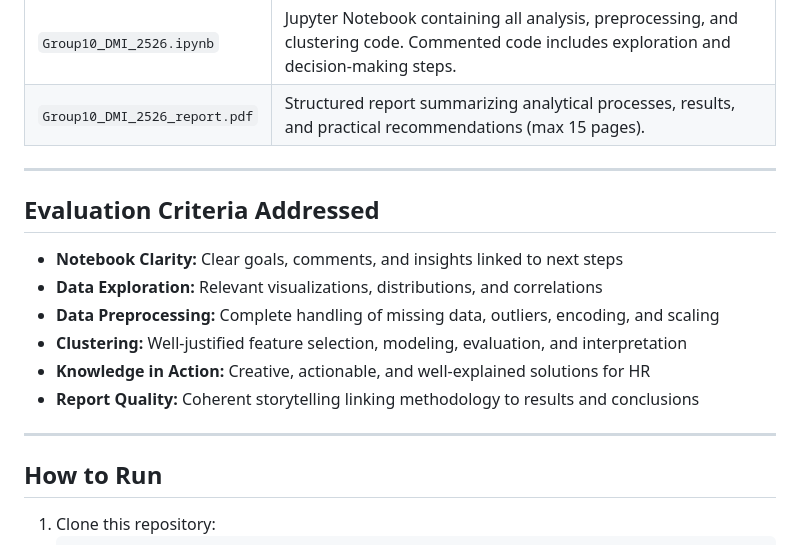
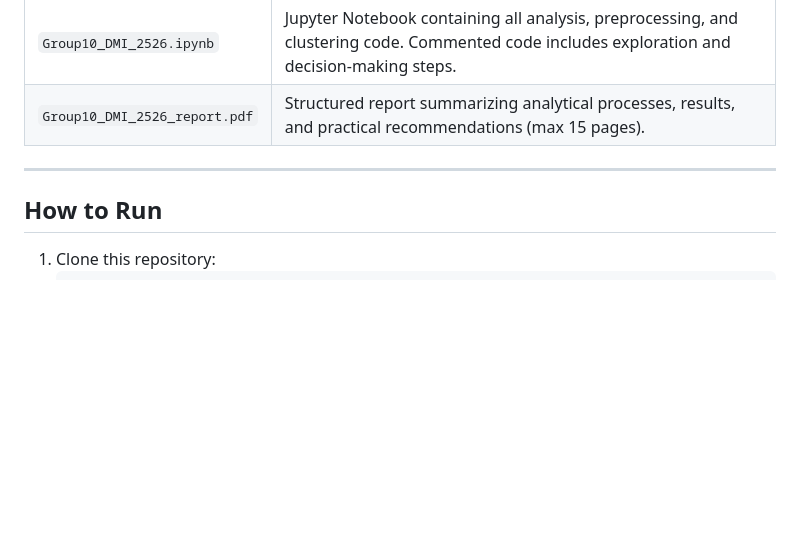
Before and after one commit to Tyler-Johnston/Absentee-Analysis, a Markdown page: README.md, the part around one of its changes. Drawn GitHub-style; blank space fills up the shorter version.

Commit message:
another README update to make it look nicer

```diff
--- a/README.md
+++ b/README.md
@@ -90,17 +91,6 @@ This project aims to analyze employee absenteeism, identify meaningful worker se
 
 ---
 
-## Evaluation Criteria Addressed
-
-- **Notebook Clarity:** Clear goals, comments, and insights linked to next steps
-- **Data Exploration:** Relevant visualizations, distributions, and correlations
-- **Data Preprocessing:** Complete handling of missing data, outliers, encoding, and scaling
-- **Clustering:** Well-justified feature selection, modeling, evaluation, and interpretation
-- **Knowledge in Action:** Creative, actionable, and well-explained solutions for HR
-- **Report Quality:** Coherent storytelling linking methodology to results and conclusions
-
----
-
 ## How to Run
 
 1. Clone this repository:
```
Also changed, not shown: other parts of README.md (+1 -0 lines).
